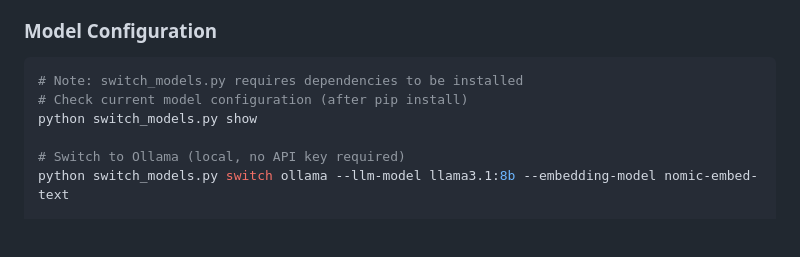
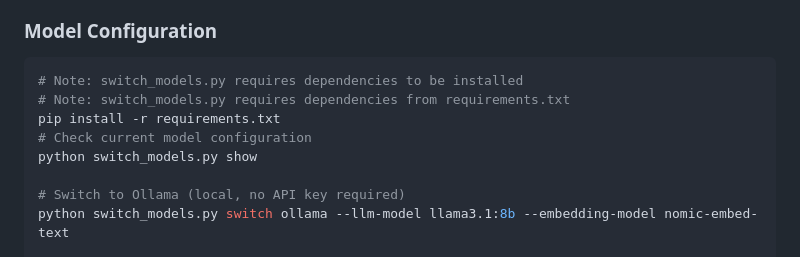
Before and after one commit to anhhai680/knowledge-base-agent, a Markdown page: .github/copilot-instructions.md, the part around the change. GitHub-like rendering; blank space fills up the shorter version.

Commit message:
Update .github/copilot-instructions.md
Co-authored-by: Copilot <175728472+Copilot@users.noreply.github.com>

````diff
--- a/.github/copilot-instructions.md
+++ b/.github/copilot-instructions.md
@@ -127,7 +127,9 @@ pytest tests/test_diagram_features.py
 ### Model Configuration
 ```bash
 # Note: switch_models.py requires dependencies to be installed
-# Check current model configuration (after pip install)
+# Note: switch_models.py requires dependencies from requirements.txt
+pip install -r requirements.txt
+# Check current model configuration
 python switch_models.py show
 
 # Switch to Ollama (local, no API key required)
````
